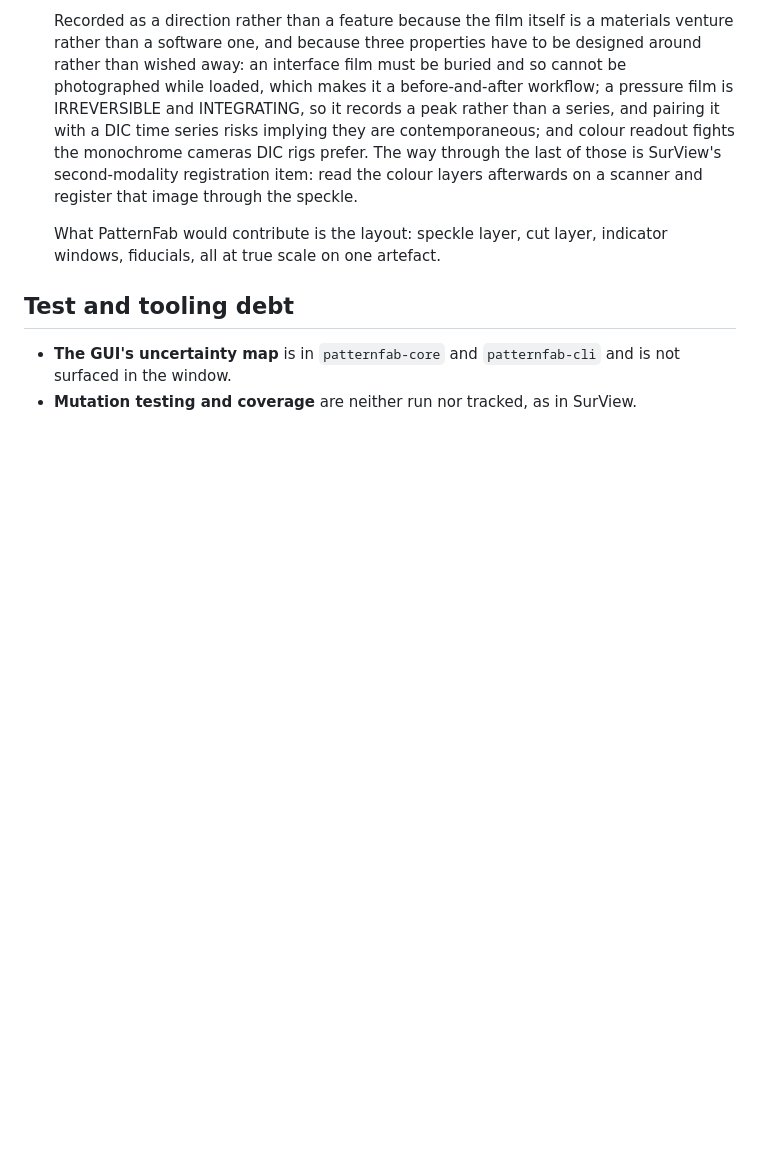
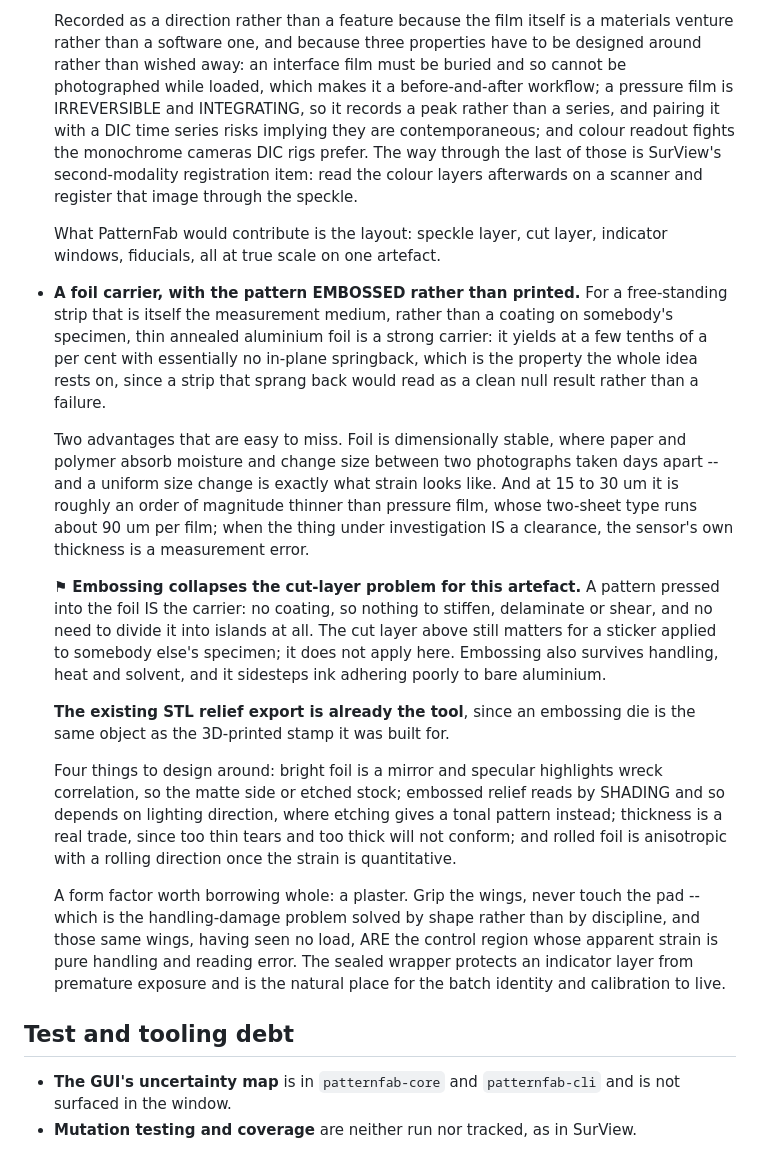
Before and after one commit to katalystnord/patternfab, a Markdown page: ROADMAP.md, the part around the change. GitHub-like rendering; blank space fills up the shorter version.

Commit message:
Put the foil carrier and the embossed pattern on the roadmap
For a free-standing strip that is itself the measurement medium rather
than a coating on somebody's specimen, thin annealed aluminium foil is a
strong carrier for the reason the whole idea rests on: it yields with
essentially no in-plane springback, so what stretched stays stretched. A
strip that sprang back would read as a clean null result rather than as
a failure, which is the worst way for this to go wrong.

Two advantages that are easy to miss are recorded because they are
decisive rather than incidental. Foil does not absorb moisture, where a
paper or polymer carrier would change size between two photographs taken
days apart, and a uniform size change is exactly what strain looks like.
And at 15 to 30 um it is roughly an order thinner than pressure film, so
when the thing under investigation is a clearance, it disturbs it far
less.

The consequence worth the entry: embossing the pattern into the foil
collapses the cut-layer problem entirely for this artefact, because a
pattern pressed into the carrier is the carrier - nothing to stiffen,
delaminate or shear, and no islands needed. The cut layer still matters
for a sticker applied to someone else's specimen. And the STL relief
export already there for 3D-printed stamps is the same object as an
embossing die.

Plus the form factor, which is not a joke: a plaster is gripped by the
wings and never by the pad, so handling damage is solved by shape rather
than by discipline, and the wings, having seen no load, are the control
region.

Co-Authored-By: Claude Opus 5 (1M context) <noreply@anthropic.com>
Claude-Session: https://claude.ai/code/session_01Dw2ZASEMwD1gCGEyKa7WCa

```diff
--- a/ROADMAP.md
+++ b/ROADMAP.md
@@ -126,6 +126,45 @@ VTK 3D relief previews.
   What PatternFab would contribute is the layout: speckle layer, cut layer,
   indicator windows, fiducials, all at true scale on one artefact.
 
+- **A foil carrier, with the pattern EMBOSSED rather than printed.** For a
+  free-standing strip that is itself the measurement medium, rather than a
+  coating on somebody's specimen, thin annealed aluminium foil is a strong
+  carrier: it yields at a few tenths of a per cent with essentially no in-plane
+  springback, which is the property the whole idea rests on, since a strip that
+  sprang back would read as a clean null result rather than a failure.
+
+  Two advantages that are easy to miss. Foil is dimensionally stable, where
+  paper and polymer absorb moisture and change size between two photographs
+  taken days apart -- and a uniform size change is exactly what strain looks
+  like. And at 15 to 30 um it is roughly an order of magnitude thinner than
+  pressure film, whose two-sheet type runs about 90 um per film; when the thing
+  under investigation IS a clearance, the sensor's own thickness is a
+  measurement error.
+
+  ⚑ **Embossing collapses the cut-layer problem for this artefact.** A pattern
+  pressed into the foil IS the carrier: no coating, so nothing to stiffen,
+  delaminate or shear, and no need to divide it into islands at all. The cut
+  layer above still matters for a sticker applied to somebody else's specimen;
+  it does not apply here. Embossing also survives handling, heat and solvent,
+  and it sidesteps ink adhering poorly to bare aluminium.
+
+  **The existing STL relief export is already the tool**, since an embossing die
+  is the same object as the 3D-printed stamp it was built for.
+
+  Four things to design around: bright foil is a mirror and specular highlights
+  wreck correlation, so the matte side or etched stock; embossed relief reads by
+  SHADING and so depends on lighting direction, where etching gives a tonal
+  pattern instead; thickness is a real trade, since too thin tears and too thick
+  will not conform; and rolled foil is anisotropic with a rolling direction once
+  the strain is quantitative.
+
+  A form factor worth borrowing whole: a plaster. Grip the wings, never touch
+  the pad -- which is the handling-damage problem solved by shape rather than by
+  discipline, and those same wings, having seen no load, ARE the control region
+  whose apparent strain is pure handling and reading error. The sealed wrapper
+  protects an indicator layer from premature exposure and is the natural place
+  for the batch identity and calibration to live.
+
 ## Test and tooling debt
 
 - **The GUI's uncertainty map** is in `patternfab-core` and `patternfab-cli` and
```
